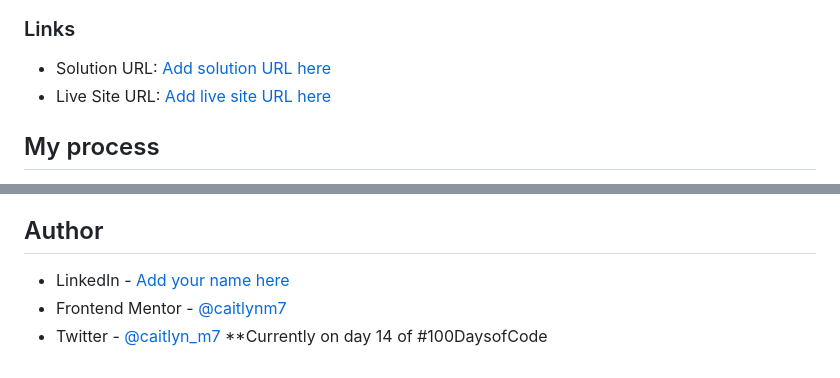
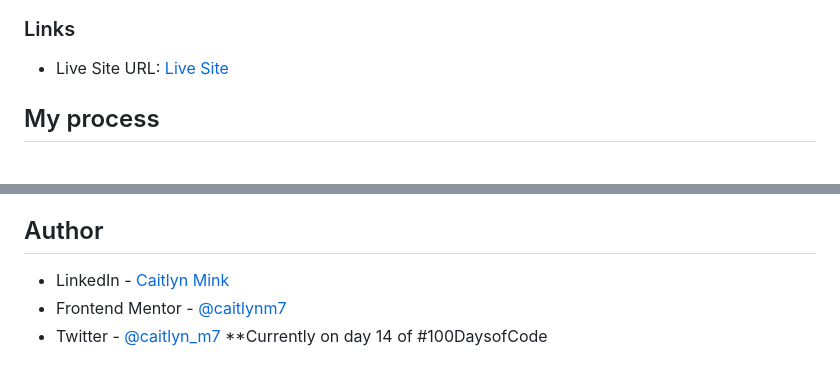
Before and after one commit to caitlynm7/QR-Code-Component, a Markdown page: README.md, 2 parts joined by grey strips. Rendered like a GitHub page.

Commit message:
Updated README
Updated live site link and LinkedIn link,

```diff
--- a/README.md
+++ b/README.md
@@ -24,8 +24,7 @@ The first of the beginning road map on Front End Mentor is to recreate this QR c
 
 ### Links
 
-- Solution URL: [Add solution URL here](https://your-solution-url.com)
-- Live Site URL: [Add live site URL here](https://your-live-site-url.com)
+- Live Site URL: [Live Site](https://animated-daffodil-5092e0.netlify.app)
 
 ## My process
 
@@ -57,6 +56,6 @@ Moving forward I would like to practive Flex techniques as well as alignment and
 
 ## Author
 
-- LinkedIn - [Add your name here](https://www.linkedin.com/in/caitlyn-mink-a3a5a9b1/)
+- LinkedIn - [Caitlyn Mink](https://www.linkedin.com/in/caitlyn-mink-a3a5a9b1/)
 - Frontend Mentor - [@caitlynm7](https://www.frontendmentor.io/profile/caitlynm7)
 - Twitter - [@caitlyn_m7](https://twitter.com/caitlyn_m7) \*\*Currently on day 14 of #100DaysofCode
```
